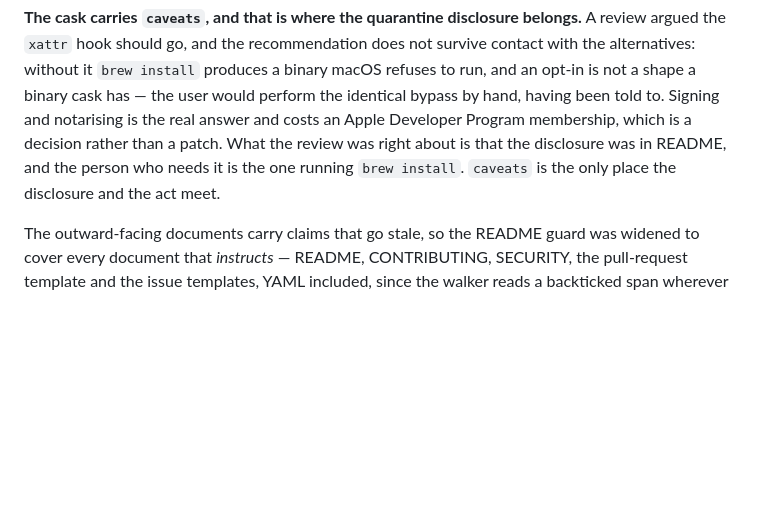
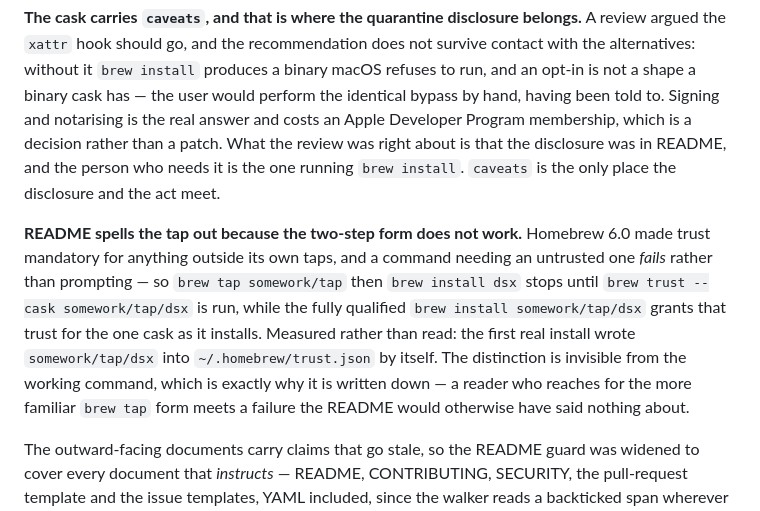
Before and after one commit to somework/dsx, a Markdown page: CLAUDE.md, the part around the change. Drawn GitHub-style; blank space fills up the shorter version.

Commit message:
docs(readme): полная форма тапа обязательна — Homebrew 6 требует доверия
Homebrew 6.0 сделал доверие к сторонним тапам обязательным, и команда, которой
нужен недоверенный тап, ПАДАЕТ, а не спрашивает. Форма из README —
`brew install somework/tap/dsx` — выдаёт доверие этому одному каску прямо при
установке и работает. А двухшаговая, к которой читатель придёт по привычке,
останавливается до `brew trust --cask somework/tap/dsx`.

Измерено, а не вычитано: первая настоящая установка сама записала
somework/tap/dsx в ~/.homebrew/trust.json. Разница невидима со стороны
работающей команды — потому и записана.

```diff
--- a/CLAUDE.md
+++ b/CLAUDE.md
@@ -264,6 +264,16 @@ membership, which is a decision rather than a patch. What the review was right a
 disclosure was in README, and the person who needs it is the one running `brew install`.
 `caveats` is the only place the disclosure and the act meet.
 
+**README spells the tap out because the two-step form does not work.** Homebrew 6.0 made trust
+mandatory for anything outside its own taps, and a command needing an untrusted one *fails*
+rather than prompting — so `brew tap somework/tap` then `brew install dsx` stops until
+`brew trust --cask somework/tap/dsx` is run, while the fully qualified
+`brew install somework/tap/dsx` grants that trust for the one cask as it installs. Measured
+rather than read: the first real install wrote `somework/tap/dsx` into `~/.homebrew/trust.json`
+by itself. The distinction is invisible from the working command, which is exactly why it is
+written down — a reader who reaches for the more familiar `brew tap` form meets a failure the
+README would otherwise have said nothing about.
+
 The outward-facing documents carry claims that go stale, so the README guard was widened to
 cover every document that *instructs* — README, CONTRIBUTING, SECURITY, the pull-request
 template and the issue templates, YAML included, since the walker reads a backticked span
```
Also changed, not shown: README.md (+6 -0 lines).
